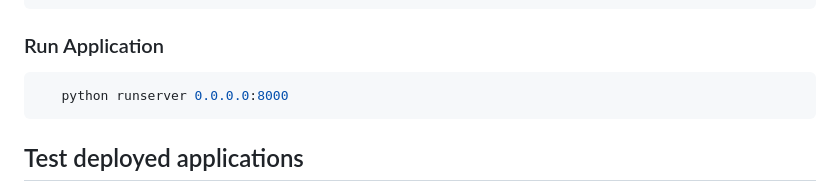
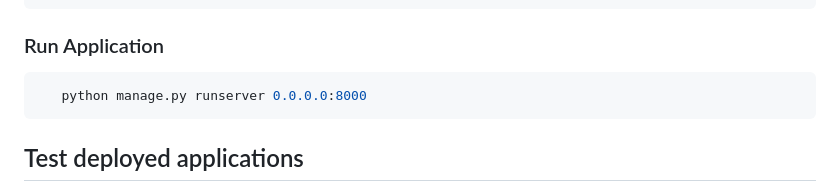
Before and after one commit to wilderherrera/django-chat, a Markdown page: README.md, the part around the change. Rendered like a GitHub page.

````diff
--- a/README.md
+++ b/README.md
@@ -81,7 +81,7 @@ That's it! You've now installed and set up Tailwind CSS with your Django project
  ```
 ### Run Application
  ```bash
-    python runserver 0.0.0.0:8000
+    python manage.py runserver 0.0.0.0:8000
  ```
 
 ## Test deployed applications
````
